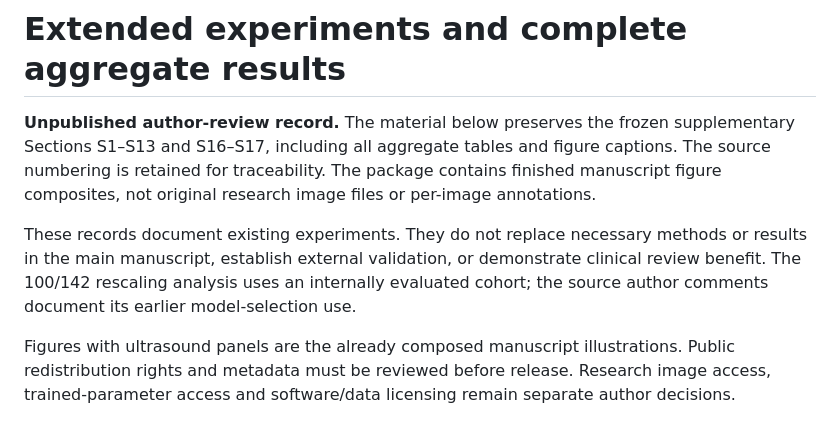
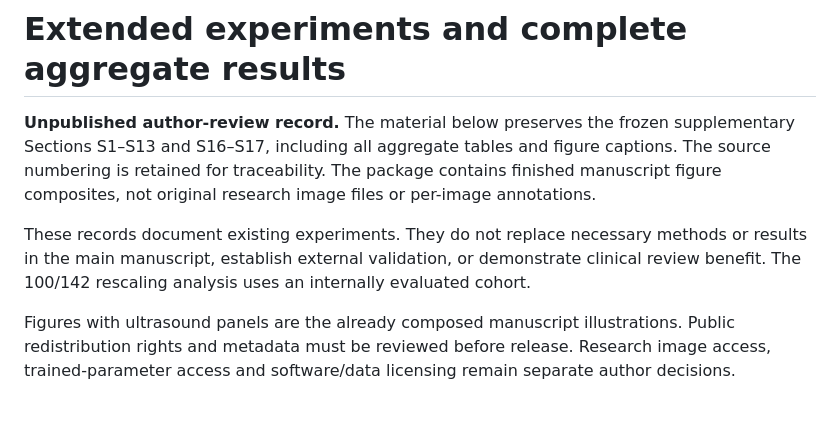
Before and after one commit to YuehpengChen/ddh-uncertainty, a Markdown page: research/docs/extended_experiments.md, the part around the change. GitHub-like rendering.

Commit message:
Align internal-assessment wording with author-reviewed manuscript

```diff
--- a/research/docs/extended_experiments.md
+++ b/research/docs/extended_experiments.md
@@ -4,7 +4,7 @@
 
 **Unpublished author-review record.** The material below preserves the frozen supplementary Sections S1–S13 and S16–S17, including all aggregate tables and figure captions. The source numbering is retained for traceability. The package contains finished manuscript figure composites, not original research image files or per-image annotations.
 
-These records document existing experiments. They do not replace necessary methods or results in the main manuscript, establish external validation, or demonstrate clinical review benefit. The 100/142 rescaling analysis uses an internally evaluated cohort; the source author comments document its earlier model-selection use.
+These records document existing experiments. They do not replace necessary methods or results in the main manuscript, establish external validation, or demonstrate clinical review benefit. The 100/142 rescaling analysis uses an internally evaluated cohort.
 
 Figures with ultrasound panels are the already composed manuscript illustrations. Public redistribution rights and metadata must be reviewed before release. Research image access, trained-parameter access and software/data licensing remain separate author decisions.
 
```
